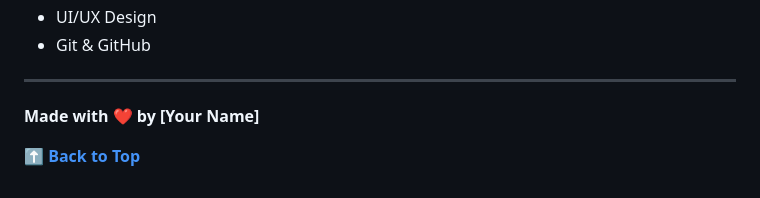
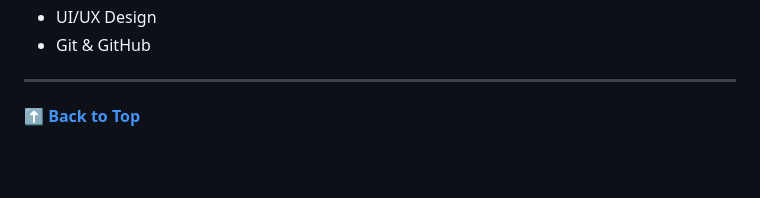
Before and after one commit to SenTrick16/real-time-language-translator, a Markdown page: README.md, the part around the change. Rendered like a GitHub page; blank space fills up the shorter version.

```diff
--- a/README.md
+++ b/README.md
@@ -405,6 +405,5 @@ Found an issue? Have a suggestion?
 
 ---
 
-**Made with ❤️ by [Your Name]**
 
 **[⬆ Back to Top](#-real-time-language-translator)**
```
